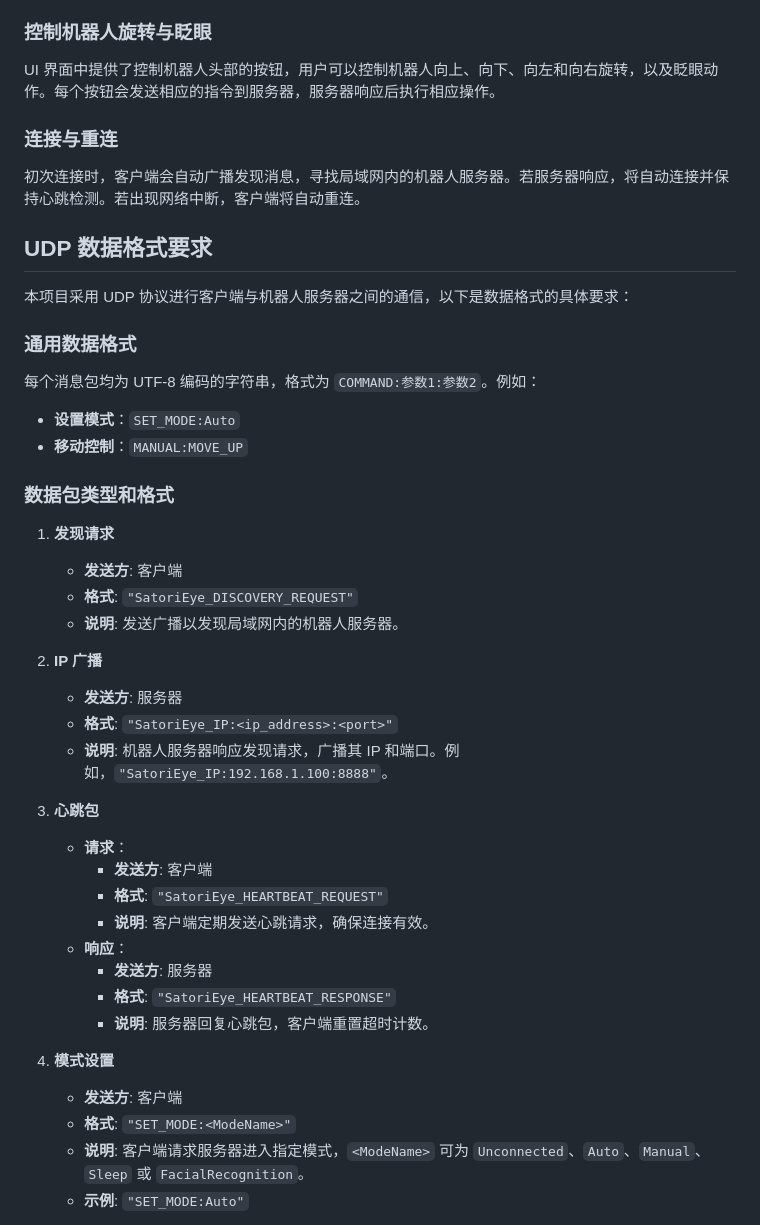
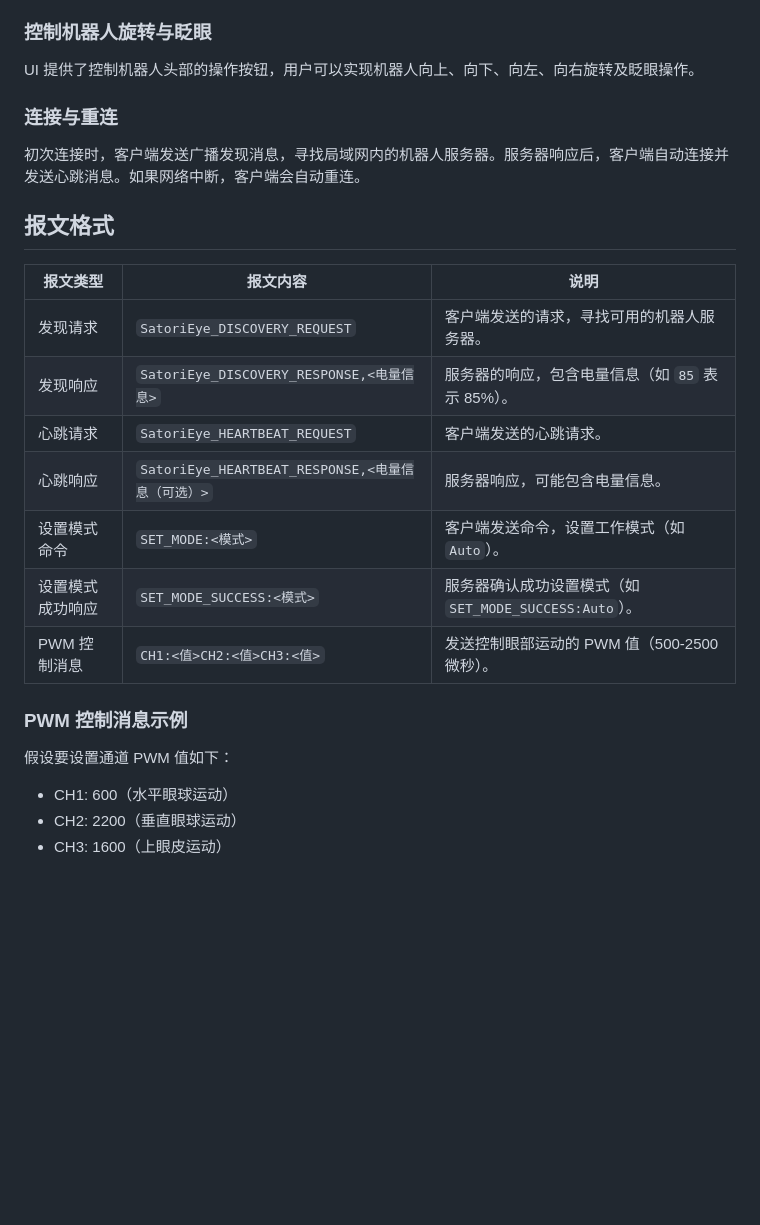
Before and after one commit to 3rdEyez/SatoriManager, a Markdown page: README.md, the part around one of its changes. GitHub-like rendering; blank space fills up the shorter version.

```diff
--- a/README.md
+++ b/README.md
@@ -46,45 +65,25 @@ cd SatoriManager
 
 ### 控制机器人旋转与眨眼
-UI 界面中提供了控制机器人头部的按钮，用户可以控制机器人向上、向下、向左和向右旋转，以及眨眼动作。每个按钮会发送相应的指令到服务器，服务器响应后执行相应操作。
+UI 提供了控制机器人头部的操作按钮，用户可以实现机器人向上、向下、向左、向右旋转及眨眼操作。
 
 ### 连接与重连
-初次连接时，客户端会自动广播发现消息，寻找局域网内的机器人服务器。若服务器响应，将自动连接并保持心跳检测。若出现网络中断，客户端将自动重连。
+初次连接时，客户端发送广播发现消息，寻找局域网内的机器人服务器。服务器响应后，客户端自动连接并发送心跳消息。如果网络中断，客户端会自动重连。
 
-## UDP 数据格式要求
+## 报文格式
 
-本项目采用 UDP 协议进行客户端与机器人服务器之间的通信，以下是数据格式的具体要求：
+| 报文类型             | 报文内容                           | 说明                                       |
+|----------------------|------------------------------------|--------------------------------------------|
+| 发现请求             | `SatoriEye_DISCOVERY_REQUEST`      | 客户端发送的请求，寻找可用的机器人服务器。  |
+| 发现响应             | `SatoriEye_DISCOVERY_RESPONSE,<电量信息>` | 服务器的响应，包含电量信息（如 `85` 表示 85%）。 |
+| 心跳请求             | `SatoriEye_HEARTBEAT_REQUEST`      | 客户端发送的心跳请求。                      |
+| 心跳响应             | `SatoriEye_HEARTBEAT_RESPONSE,<电量信息（可选）>` | 服务器响应，可能包含电量信息。              |
+| 设置模式命令         | `SET_MODE:<模式>`                  | 客户端发送命令，设置工作模式（如 `Auto`）。   |
+| 设置模式成功响应     | `SET_MODE_SUCCESS:<模式>`          | 服务器确认成功设置模式（如 `SET_MODE_SUCCESS:Auto`）。 |
+| PWM 控制消息         | `CH1:<值>CH2:<值>CH3:<值>`         | 发送控制眼部运动的 PWM 值（500-2500 微秒）。 |
 
-### 通用数据格式
+### PWM 控制消息示例
+假设要设置通道 PWM 值如下：
+- CH1: 600（水平眼球运动）
+- CH2: 2200（垂直眼球运动）
+- CH3: 1600（上眼皮运动）
 
-每个消息包均为 UTF-8 编码的字符串，格式为 `COMMAND:参数1:参数2`。例如：
-- **设置模式**：`SET_MODE:Auto`
-- **移动控制**：`MANUAL:MOVE_UP`
-
-### 数据包类型和格式
-
-1. **发现请求**
-   - **发送方**: 客户端
-   - **格式**: `"SatoriEye_DISCOVERY_REQUEST"`
-   - **说明**: 发送广播以发现局域网内的机器人服务器。
-
-2. **IP 广播**
-   - **发送方**: 服务器
-   - **格式**: `"SatoriEye_IP:<ip_address>:<port>"`
-   - **说明**: 机器人服务器响应发现请求，广播其 IP 和端口。例如，`"SatoriEye_IP:192.168.1.100:8888"`。
-
-3. **心跳包**
-   - **请求**：
-     - **发送方**: 客户端
-     - **格式**: `"SatoriEye_HEARTBEAT_REQUEST"`
-     - **说明**: 客户端定期发送心跳请求，确保连接有效。
-   - **响应**：
-     - **发送方**: 服务器
-     - **格式**: `"SatoriEye_HEARTBEAT_RESPONSE"`
-     - **说明**: 服务器回复心跳包，客户端重置超时计数。
-
-4. **模式设置**
-   - **发送方**: 客户端
-   - **格式**: `"SET_MODE:<ModeName>"`
-   - **说明**: 客户端请求服务器进入指定模式，`<ModeName>` 可为 `Unconnected`、`Auto`、`Manual`、`Sleep` 或 `FacialRecognition`。
-   - **示例**: `"SET_MODE:Auto"`
-
```
Also changed, not shown: other parts of README.md (+51 -67 lines).
